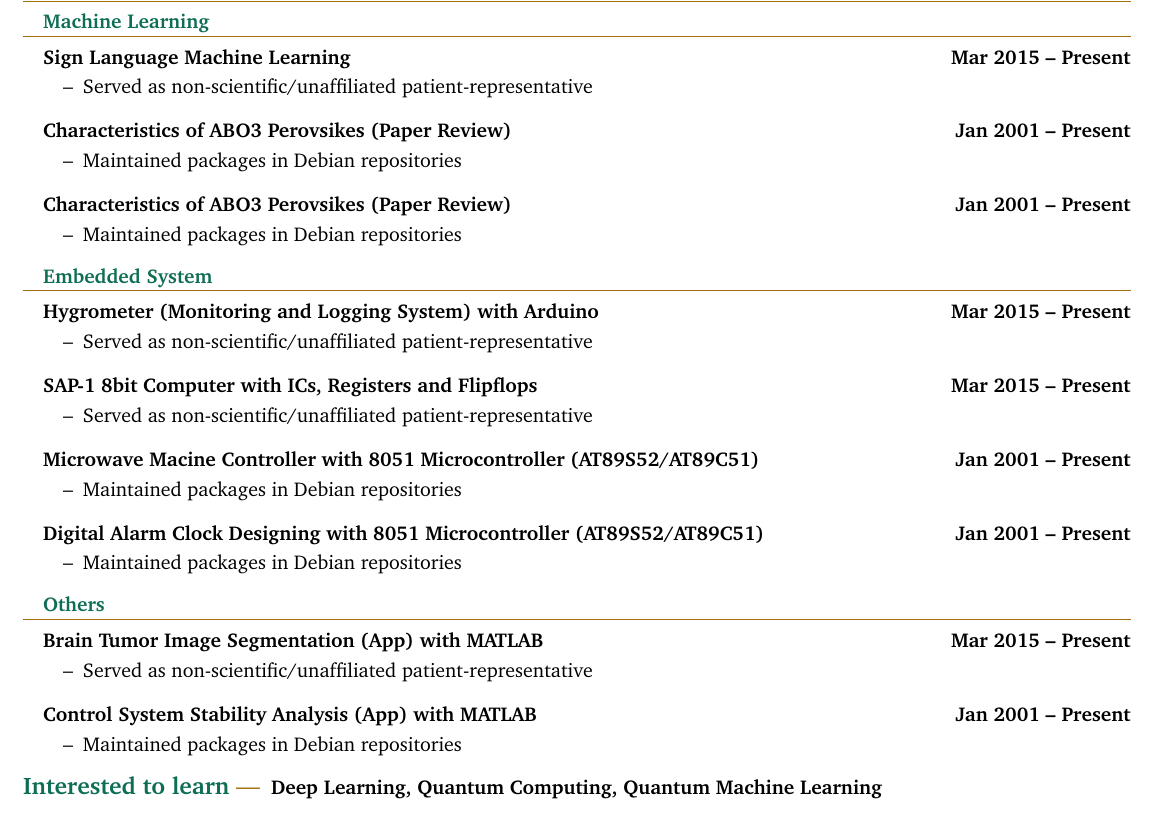
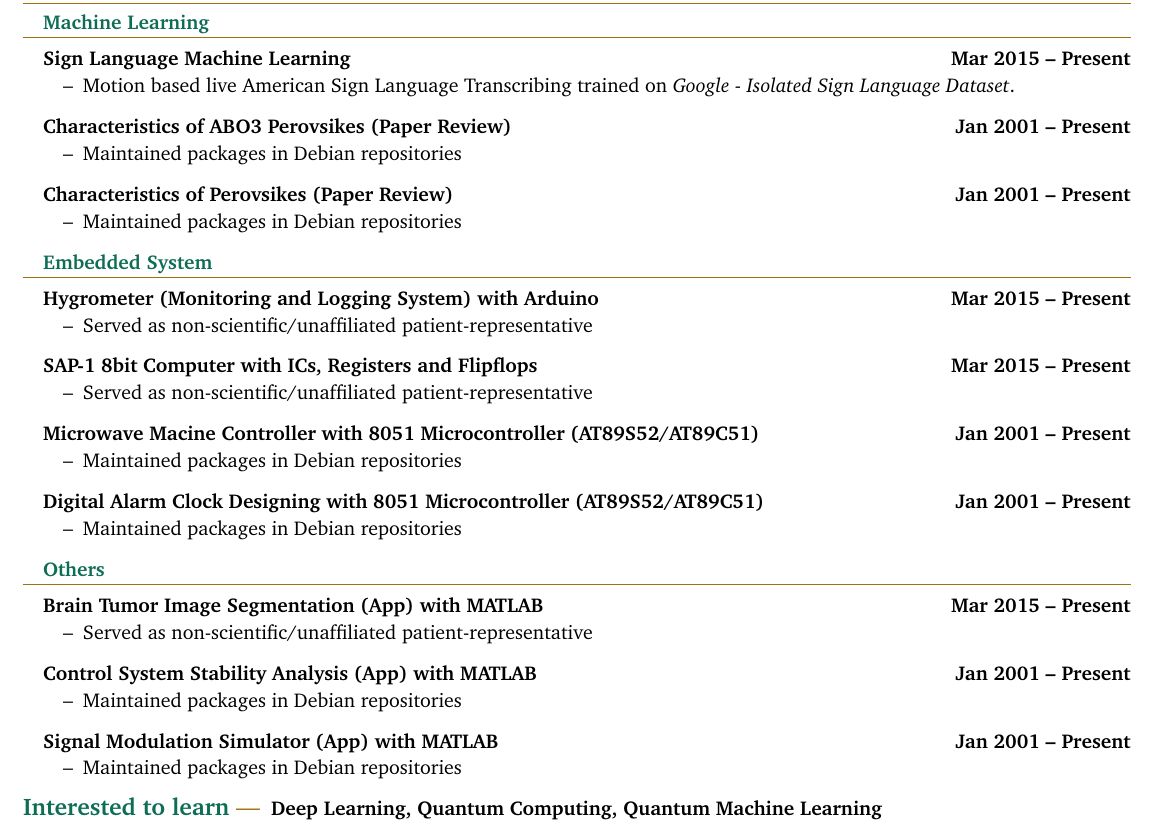
Before and after one commit to omarfarukof/Omar_Faruk_CV_Resume, a LaTeX document (main.tex): part of the page, cut so that both start at the same text. Compiled offline with pdfLaTeX.

```diff
--- a/main.tex
+++ b/main.tex
@@ -276,38 +276,38 @@
 
   \subsection{Machine Learning}
 
-  \headingBf{\href{}{Sign Language Machine Learning}}{Mar 2015 -- Present}
+  \headingBf{\href{https://github.com/omarfarukof/Sign_Language_Prediction}{Sign Language Machine Learning}}{Mar 2015 -- Present}
   \begin{resume_list}
-    \item Served as non-scientific/unaffiliated patient-representative
+    \item Motion based live American Sign Language Transcribing trained on \href{https://www.kaggle.com/competitions/asl-signs}{\textit{Google - Isolated Sign Language Dataset}}.
   \end{resume_list}
 
-  \headingBf{\href{}{Characteristics of ABO3 Perovsikes (Paper Review)}}{Jan 2001 -- Present}
+  \headingBf{\href{https://github.com/omarfarukof/ABO3_Perovskites_Classification}{Characteristics of ABO3 Perovsikes (Paper Review)}}{Jan 2001 -- Present}
   \begin{resume_list}
     \item Maintained packages in Debian repositories
   \end{resume_list}
 
-  \headingBf{\href{}{Characteristics of ABO3 Perovsikes (Paper Review)}}{Jan 2001 -- Present}
+  \headingBf{\href{https://github.com/omarfarukof/perovskites_MC_ML}{Characteristics of Perovsikes (Paper Review)}}{Jan 2001 -- Present}
   \begin{resume_list}
     \item Maintained packages in Debian repositories
   \end{resume_list}
 
   \subsection{Embedded System}
 
-  \headingBf{\href{}{Hygrometer (Monitoring and Logging System) with Arduino}}{Mar 2015 -- Present}
+  \headingBf{\href{https://github.com/omarfarukof/Hygrometer}{Hygrometer (Monitoring and Logging System) with Arduino}}{Mar 2015 -- Present}
   \begin{resume_list}
     \item Served as non-scientific/unaffiliated patient-representative
   \end{resume_list}
- \headingBf{SAP-1 8bit Computer with ICs, Registers and Flipflops}{Mar 2015 -- Present}
+ \headingBf{\href{https://github.com/omarfarukof/SAP-1}{SAP-1 8bit Computer with ICs, Registers and Flipflops}}{Mar 2015 -- Present}
   \begin{resume_list}
     \item Served as non-scientific/unaffiliated patient-representative
   \end{resume_list}
 
-  \headingBf{\href{}{Microwave Macine Controller with 8051 Microcontroller (AT89S52/AT89C51)}}{Jan 2001 -- Present}
+  \headingBf{\href{https://github.com/omarfarukof/EEE_4705_Asst}{Microwave Macine Controller with 8051 Microcontroller (AT89S52/AT89C51)}}{Jan 2001 -- Present}
   \begin{resume_list}
     \item Maintained packages in Debian repositories
   \end{resume_list}
 
-  \headingBf{\href{}{Digital Alarm Clock Designing with 8051 Microcontroller (AT89S52/AT89C51)}}{Jan 2001 -- Present}
+  \headingBf{\href{https://github.com/omarfarukof/Digital_Alarm_Clock_8051}{Digital Alarm Clock Designing with 8051 Microcontroller (AT89S52/AT89C51)}}{Jan 2001 -- Present}
   \begin{resume_list}
     \item Maintained packages in Debian repositories
   \end{resume_list}
@@ -323,6 +323,11 @@
     \item Maintained packages in Debian repositories
   \end{resume_list}
 
+  \headingBf{\href{}{Signal Modulation Simulator (App) with MATLAB}}{Jan 2001 -- Present}
+  \begin{resume_list}
+    \item Maintained packages in Debian repositories
+  \end{resume_list}
+
 \tinysection{Interested to learn}
 \textbf{Deep Learning, Quantum Computing, Quantum Machine Learning}
 
```
